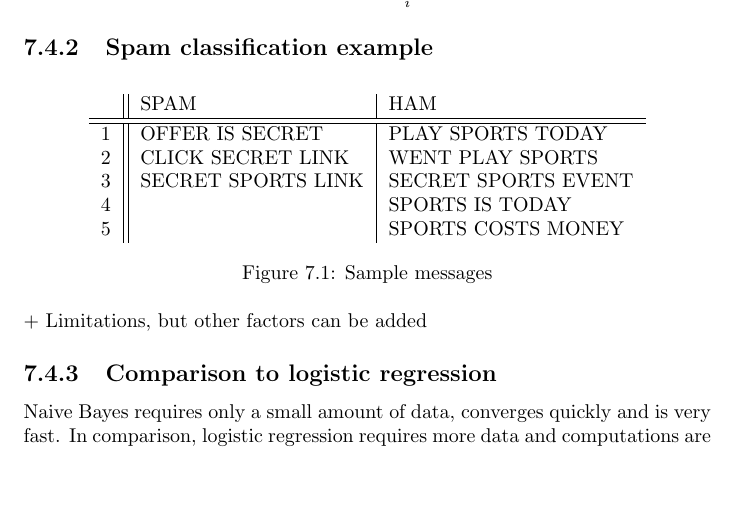
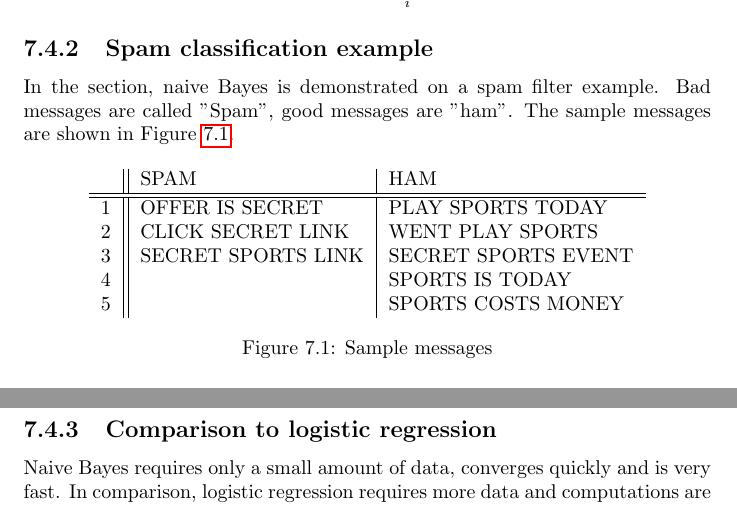
Before and after one commit to karimif/ai_notes, a LaTeX thesis (notes.tex): part of page 19 of 34 before the commit and two parts of pages 19 and 20 of 34 after it, the two joined at a grey line, cut so that both start at the same text, the shorter picture padded with empty space. Compiled offline with pdfLaTeX.

Commit message:
Spam example introduction

```diff
--- a/notes.tex
+++ b/notes.tex
@@ -760,7 +760,7 @@ Y = \max\limits_{y_k} log(P(Y=y_k))+\sum_i log(P(x_i\vert Y=y_k))
 \end{align*}
 
 \subsection{Spam classification example}
-
+In the section, naive Bayes is demonstrated on a spam filter example. Bad messages are called "Spam", good messages are "ham". The sample messages are shown in Figure~\ref{ref:spamsample}.
 
 \begin{figure}[h!]
 \centering
@@ -778,7 +778,7 @@ Y = \max\limits_{y_k} log(P(Y=y_k))+\sum_i log(P(x_i\vert Y=y_k))
 \label{ref:spamsample}
 \end{figure}
 
-+ Limitations, but other factors can be added
+%+ Limitations, but other factors can be added
 
 \subsection{Comparison to logistic regression}
 Naive Bayes requires only a small amount of data, converges quickly and is very fast. In comparison, logistic regression requires more data and computations are more expensive. Nonetheless, it can outperform naive Bayes on a lot of data.
```
